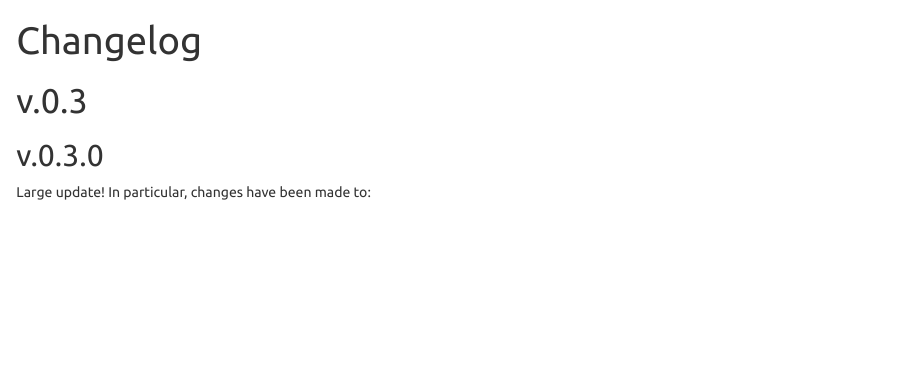
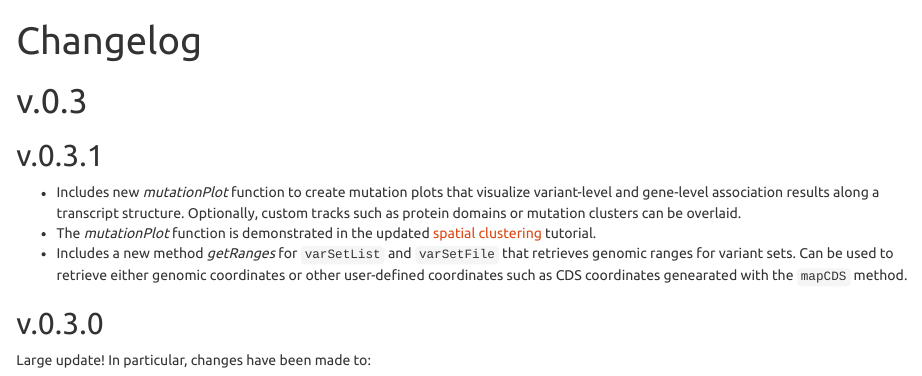
Before and after one commit to KennaLab/rvat, an R Markdown document (vignettes/changelog.Rmd): the page in a window 1100 px wide, from its top. Rendered offline with R 4.5, knitr and Pandoc, with nearby package versions.

Commit message:
update changelog

```diff
--- a/vignettes/changelog.Rmd
+++ b/vignettes/changelog.Rmd
@@ -7,6 +7,12 @@ output:
 ---
 
 # v.0.3
+
+## v.0.3.1
+
+- Includes new *mutationPlot* function to create mutation plots that visualize variant-level and gene-level association results along a transcript structure. Optionally, custom tracks such as protein domains or mutation clusters can be overlaid.
+- The *mutationPlot* function is demonstrated in the updated [spatial clustering](spatial_clustering.html) tutorial.
+- Includes a new method *getRanges* for `varSetList` and `varSetFile` that retrieves genomic ranges for variant sets. Can be used to retrieve either genomic coordinates or other user-defined coordinates such as CDS coordinates genearated with the `mapCDS` method.
 
 ## v.0.3.0
 
```
